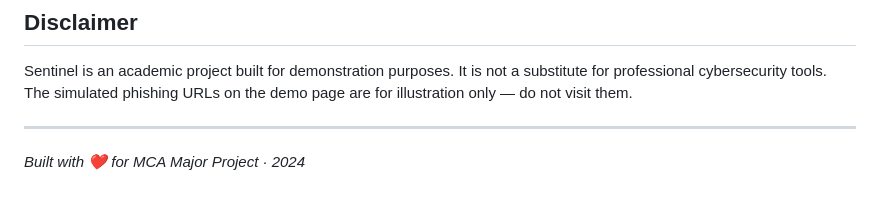
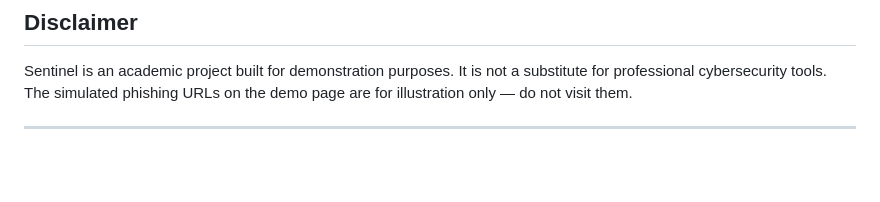
Before and after one commit to rads4/Sentinel, a Markdown page: README.md, the part around the change. Rendered like a GitHub page; blank space fills up the shorter version.

Commit message:
Remove footer note from README
Remove the footer note about the project.

```diff
--- a/README.md
+++ b/README.md
@@ -256,5 +256,3 @@ It is not a substitute for professional cybersecurity tools.
 The simulated phishing URLs on the demo page are for illustration only — do not visit them.
 
 ---
-
-*Built with ❤ for MCA Major Project · 2024*
```
